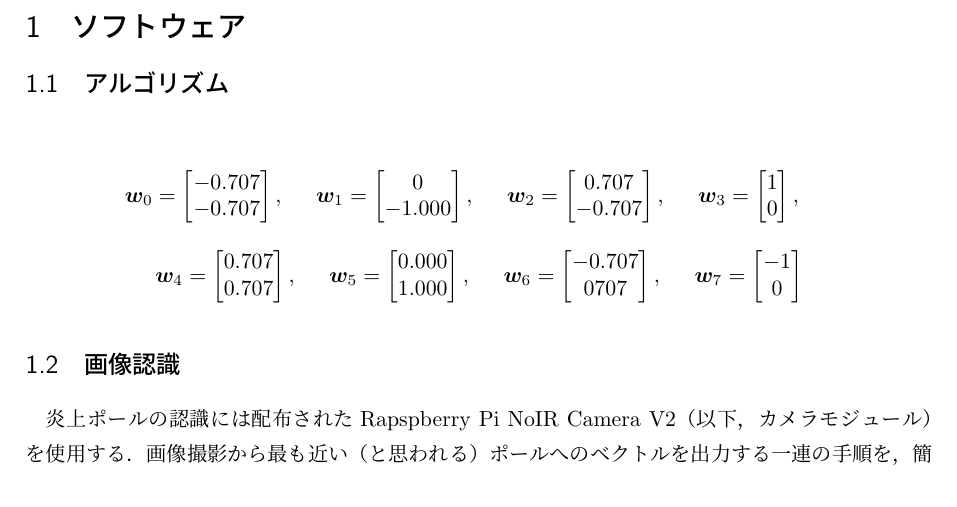
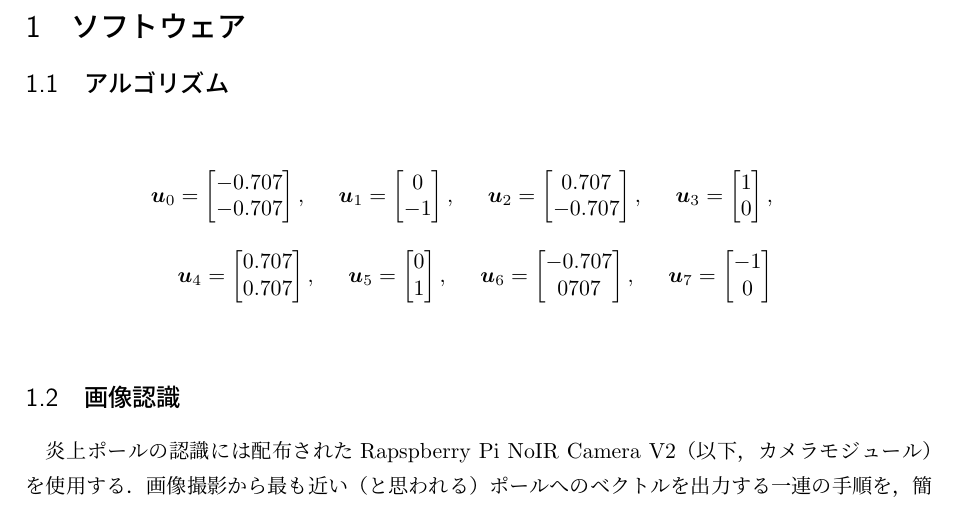
Before and after one commit to Nishida-Lab/RCR, a LaTeX document (2017/latex/yamasa/main.tex): part of page 1 of 2, cut so that both start at the same text. Compiled offline with pLaTeX and dvipdfmx.

Commit message:
Change character

```diff
--- a/2017/latex/yamasa/main.tex
+++ b/2017/latex/yamasa/main.tex
@@ -15,14 +15,14 @@
   % ベクトルを適当に左右のモータへの速度指令値（正確にはPWM信号値）に変換して突っ込む．
 
   \begin{eqnarray}
-    \bm{w}_0 = \begin{bmatrix} -0.707 \\ -0.707 \end{bmatrix}, \hspace{5mm} \nonumber
-    \bm{w}_1 = \begin{bmatrix}  0     \\ -1.000 \end{bmatrix}, \hspace{5mm}
-    \bm{w}_2 = \begin{bmatrix}  0.707 \\ -0.707 \end{bmatrix}, \hspace{5mm}
-    \bm{w}_3 = \begin{bmatrix}  1     \\  0     \end{bmatrix}, \hspace{5mm} \\[3mm]
-    \bm{w}_4 = \begin{bmatrix}  0.707 \\  0.707 \end{bmatrix}, \hspace{5mm} \nonumber
-    \bm{w}_5 = \begin{bmatrix}  0.000 \\  1.000 \end{bmatrix}, \hspace{5mm}
-    \bm{w}_6 = \begin{bmatrix} -0.707 \\  0707  \end{bmatrix}, \hspace{5mm}
-    \bm{w}_7 = \begin{bmatrix} -1     \\  0     \end{bmatrix}  \hspace{5mm}
+    \bm{u}_0 = \begin{bmatrix} -0.707 \\ -0.707 \end{bmatrix}, \hspace{5mm} \nonumber
+    \bm{u}_1 = \begin{bmatrix}  0     \\ -1     \end{bmatrix}, \hspace{5mm}
+    \bm{u}_2 = \begin{bmatrix}  0.707 \\ -0.707 \end{bmatrix}, \hspace{5mm}
+    \bm{u}_3 = \begin{bmatrix}  1     \\  0     \end{bmatrix}, \hspace{5mm} \\[3mm]
+    \bm{u}_4 = \begin{bmatrix}  0.707 \\  0.707 \end{bmatrix}, \hspace{5mm} \nonumber
+    \bm{u}_5 = \begin{bmatrix}  0     \\  1     \end{bmatrix}, \hspace{5mm}
+    \bm{u}_6 = \begin{bmatrix} -0.707 \\  0707  \end{bmatrix}, \hspace{5mm}
+    \bm{u}_7 = \begin{bmatrix} -1     \\  0     \end{bmatrix}  \hspace{5mm} \\ \nonumber
   \end{eqnarray}
 
   \begin{figure}[b]
```
